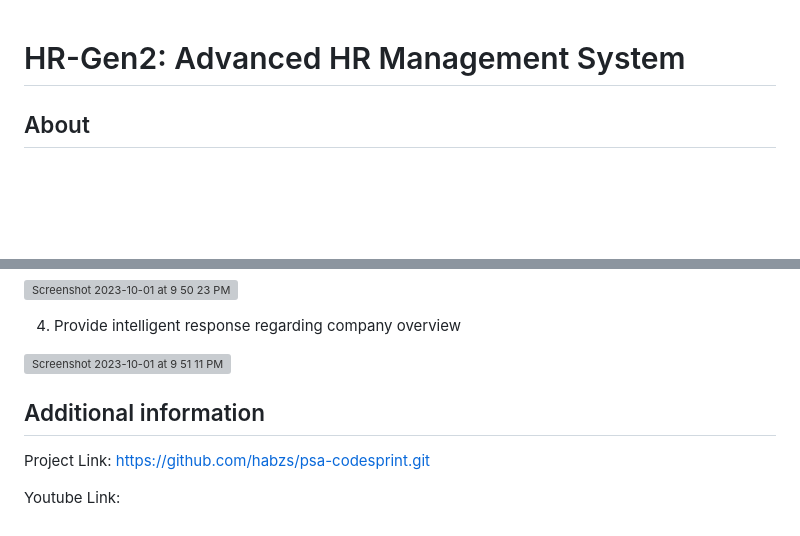
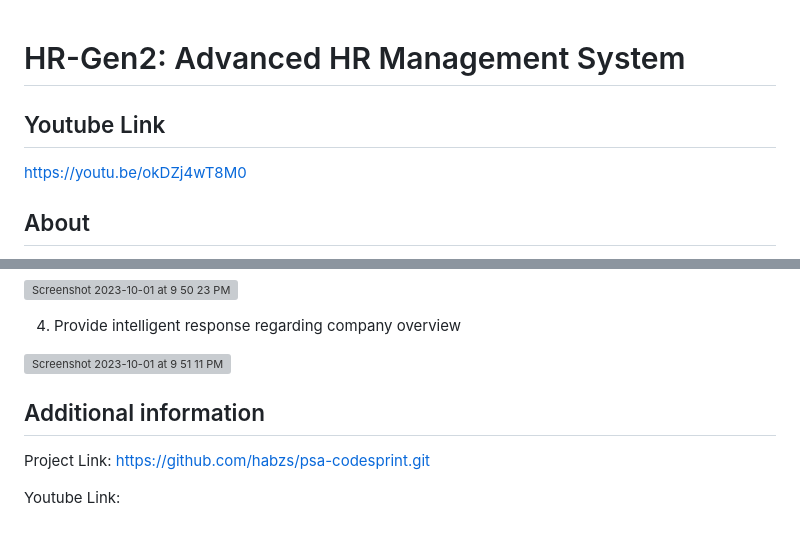
Before and after one commit to SlothKai/psa-codesprint, a Markdown page: README.md, 2 parts joined by grey strips. Rendered like a GitHub page; blank space fills up the shorter version; grey boxes are pictures that could not be loaded.

Commit message:
youtube link

```diff
--- a/README.md
+++ b/README.md
@@ -1,4 +1,8 @@
 # HR-Gen2: Advanced HR Management System
+
+## Youtube Link
+
+https://youtu.be/okDZj4wT8M0
 
 ## About
 
@@ -88,8 +92,8 @@ HR-Gen2 is an AI-powered HR platform that streamlines operations and supports em
 
 ![Screenshot 2023-10-01 at 9 51 11 PM](https://github.com/sandhiyasukumaran/psa-codesprint/assets/116448556/f334e80c-898c-4f13-9ac0-c0a9e7f204f4)
 
+## Additional information
 
-## Additional information
 Project Link: https://github.com/habzs/psa-codesprint.git
 
 Youtube Link:
```
